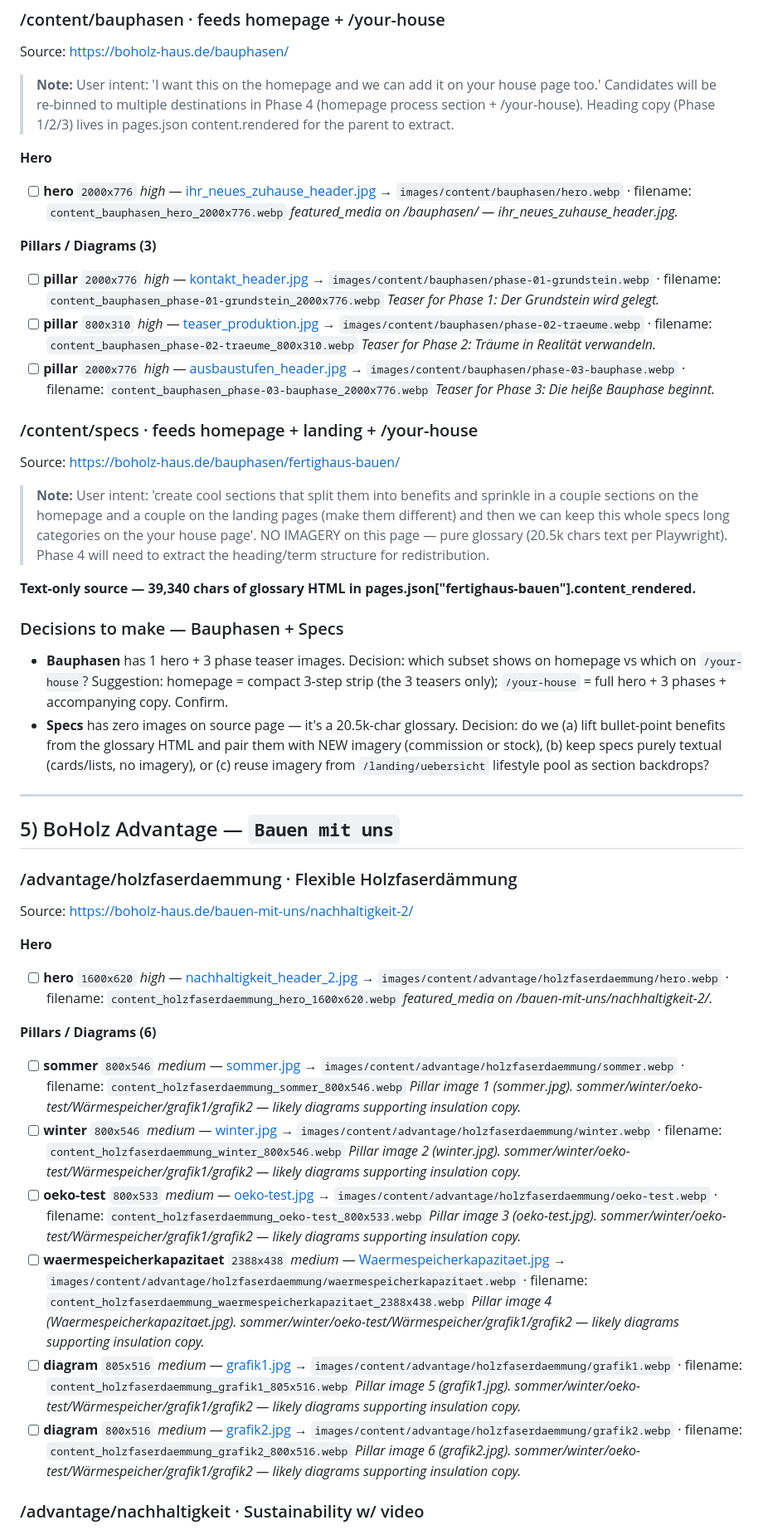
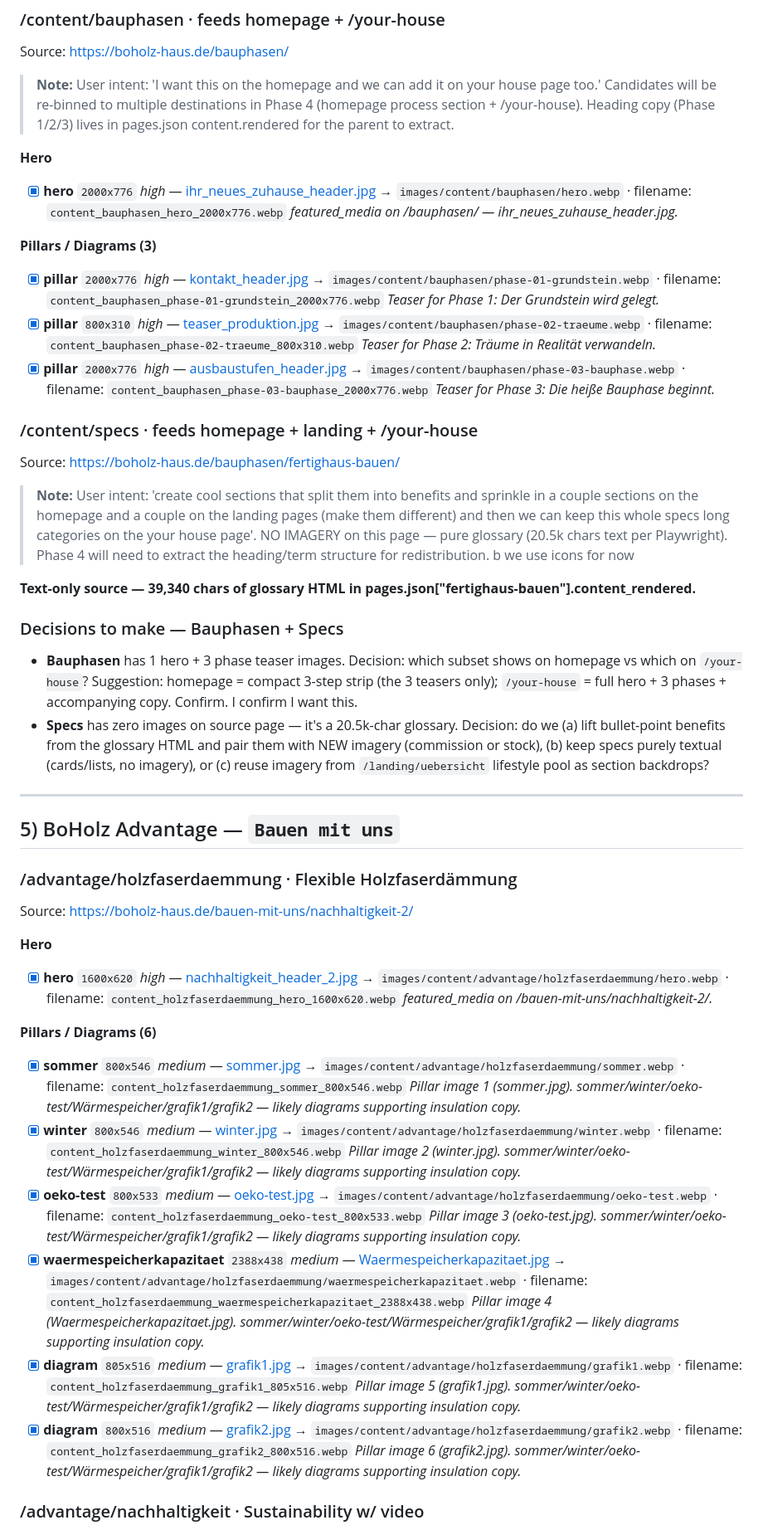
Before and after one commit to mihneaparvanu/boholz-website, a Markdown page: design-audit/wp-inventory/CANDIDATES.md, the part around one of its changes. Shown at 83% size. Drawn GitHub-style.

Commit message:
Update CANDIDATES.md with decisions

```diff
--- a/design-audit/wp-inventory/CANDIDATES.md
+++ b/design-audit/wp-inventory/CANDIDATES.md
@@ -255,31 +257,31 @@ Source: https://boholz-haus.de/bauphasen/
 > **Note:** User intent: 'I want this on the homepage and we can add it on your house page too.' Candidates will be re-binned to multiple destinations in Phase 4 (homepage process section + /your-house). Heading copy (Phase 1/2/3) lives in pages.json content.rendered for the parent to extract.
 
 **Hero**
-  - [ ] **hero** `2000x776` _high_ — [ihr_neues_zuhause_header.jpg](https://boholz-haus.de/wp-content/uploads/2024/01/ihr_neues_zuhause_header.jpg)
+  - [x] **hero** `2000x776` _high_ — [ihr_neues_zuhause_header.jpg](https://boholz-haus.de/wp-content/uploads/2024/01/ihr_neues_zuhause_header.jpg)
         → `images/content/bauphasen/hero.webp`  ·  filename: `content_bauphasen_hero_2000x776.webp`
         _featured_media on /bauphasen/ — ihr_neues_zuhause_header.jpg._
 
 **Pillars / Diagrams (3)**
-  - [ ] **pillar** `2000x776` _high_ — [kontakt_header.jpg](https://boholz-haus.de/wp-content/uploads/2024/01/kontakt_header.jpg)
+  - [x] **pillar** `2000x776` _high_ — [kontakt_header.jpg](https://boholz-haus.de/wp-content/uploads/2024/01/kontakt_header.jpg)
         → `images/content/bauphasen/phase-01-grundstein.webp`  ·  filename: `content_bauphasen_phase-01-grundstein_2000x776.webp`
         _Teaser for Phase 1: Der Grundstein wird gelegt._
-  - [ ] **pillar** `800x310` _high_ — [teaser_produktion.jpg](https://boholz-haus.de/wp-content/uploads/2024/01/teaser_produktion.jpg)
+  - [x] **pillar** `800x310` _high_ — [teaser_produktion.jpg](https://boholz-haus.de/wp-content/uploads/2024/01/teaser_produktion.jpg)
         → `images/content/bauphasen/phase-02-traeume.webp`  ·  filename: `content_bauphasen_phase-02-traeume_800x310.webp`
         _Teaser for Phase 2: Träume in Realität verwandeln._
-  - [ ] **pillar** `2000x776` _high_ — [ausbaustufen_header.jpg](https://boholz-haus.de/wp-content/uploads/2024/01/ausbaustufen_header.jpg)
+  - [x] **pillar** `2000x776` _high_ — [ausbaustufen_header.jpg](https://boholz-haus.de/wp-content/uploads/2024/01/ausbaustufen_header.jpg)
         → `images/content/bauphasen/phase-03-bauphase.webp`  ·  filename: `content_bauphasen_phase-03-bauphase_2000x776.webp`
         _Teaser for Phase 3: Die heiße Bauphase beginnt._
 
 ### /content/specs  ·  feeds homepage + landing + /your-house
 Source: https://boholz-haus.de/bauphasen/fertighaus-bauen/
-> **Note:** User intent: 'create cool sections that split them into benefits and sprinkle in a couple sections on the homepage and a couple on the landing pages (make them different) and then we can keep this whole specs long categories on the your house page'. NO IMAGERY on this page — pure glossary (20.5k chars text per Playwright). Phase 4 will need to extract the heading/term structure for redistribution.
+> **Note:** User intent: 'create cool sections that split them into benefits and sprinkle in a couple sections on the homepage and a couple on the landing pages (make them different) and then we can keep this whole specs long categories on the your house page'. NO IMAGERY on this page — pure glossary (20.5k chars text per Playwright). Phase 4 will need to extract the heading/term structure for redistribution. b we use icons for now
 
 **Text-only source — 39,340 chars of glossary HTML in pages.json["fertighaus-bauen"].content_rendered.**
 
 
 ### Decisions to make — Bauphasen + Specs
 
-- **Bauphasen** has 1 hero + 3 phase teaser images. Decision: which subset shows on homepage vs which on `/your-house`? Suggestion: homepage = compact 3-step strip (the 3 teasers only); `/your-house` = full hero + 3 phases + accompanying copy. Confirm.
+- **Bauphasen** has 1 hero + 3 phase teaser images. Decision: which subset shows on homepage vs which on `/your-house`? Suggestion: homepage = compact 3-step strip (the 3 teasers only); `/your-house` = full hero + 3 phases + accompanying copy. Confirm. I confirm I want this.
 - **Specs** has zero images on source page — it's a 20.5k-char glossary. Decision: do we (a) lift bullet-point benefits from the glossary HTML and pair them with NEW imagery (commission or stock), (b) keep specs purely textual (cards/lists, no imagery), or (c) reuse imagery from `/landing/uebersicht` lifestyle pool as section backdrops?
 
 ---
@@ -290,27 +292,27 @@ Source: https://boholz-haus.de/bauphasen/fertighaus-bauen/
 Source: https://boholz-haus.de/bauen-mit-uns/nachhaltigkeit-2/
 
 **Hero**
-  - [ ] **hero** `1600x620` _high_ — [nachhaltigkeit_header_2.jpg](https://boholz-haus.de/wp-content/uploads/2024/04/nachhaltigkeit_header_2.jpg)
+  - [x] **hero** `1600x620` _high_ — [nachhaltigkeit_header_2.jpg](https://boholz-haus.de/wp-content/uploads/2024/04/nachhaltigkeit_header_2.jpg)
         → `images/content/advantage/holzfaserdaemmung/hero.webp`  ·  filename: `content_holzfaserdaemmung_hero_1600x620.webp`
         _featured_media on /bauen-mit-uns/nachhaltigkeit-2/._
 
 **Pillars / Diagrams (6)**
-  - [ ] **sommer** `800x546` _medium_ — [sommer.jpg](https://boholz-haus.de/wp-content/uploads/2024/08/sommer.jpg)
+  - [x] **sommer** `800x546` _medium_ — [sommer.jpg](https://boholz-haus.de/wp-content/uploads/2024/08/sommer.jpg)
         → `images/content/advantage/holzfaserdaemmung/sommer.webp`  ·  filename: `content_holzfaserdaemmung_sommer_800x546.webp`
         _Pillar image 1 (sommer.jpg). sommer/winter/oeko-test/Wärmespeicher/grafik1/grafik2 — likely diagrams supporting insulation copy._
-  - [ ] **winter** `800x546` _medium_ — [winter.jpg](https://boholz-haus.de/wp-content/uploads/2024/08/winter.jpg)
+  - [x] **winter** `800x546` _medium_ — [winter.jpg](https://boholz-haus.de/wp-content/uploads/2024/08/winter.jpg)
         → `images/content/advantage/holzfaserdaemmung/winter.webp`  ·  filename: `content_holzfaserdaemmung_winter_800x546.webp`
         _Pillar image 2 (winter.jpg). sommer/winter/oeko-test/Wärmespeicher/grafik1/grafik2 — likely diagrams supporting insulation copy._
-  - [ ] **oeko-test** `800x533` _medium_ — [oeko-test.jpg](https://boholz-haus.de/wp-content/uploads/2024/08/oeko-test.jpg)
+  - [x] **oeko-test** `800x533` _medium_ — [oeko-test.jpg](https://boholz-haus.de/wp-content/uploads/2024/08/oeko-test.jpg)
         → `images/content/advantage/holzfaserdaemmung/oeko-test.webp`  ·  filename: `content_holzfaserdaemmung_oeko-test_800x533.webp`
         _Pillar image 3 (oeko-test.jpg). sommer/winter/oeko-test/Wärmespeicher/grafik1/grafik2 — likely diagrams supporting insulation copy._
-  - [ ] **waermespeicherkapazitaet** `2388x438` _medium_ — [Waermespeicherkapazitaet.jpg](https://boholz-haus.de/wp-content/uploads/2024/08/Waermespeicherkapazitaet.jpg)
+  - [x] **waermespeicherkapazitaet** `2388x438` _medium_ — [Waermespeicherkapazitaet.jpg](https://boholz-haus.de/wp-content/uploads/2024/08/Waermespeicherkapazitaet.jpg)
         → `images/content/advantage/holzfaserdaemmung/waermespeicherkapazitaet.webp`  ·  filename: `content_holzfaserdaemmung_waermespeicherkapazitaet_2388x438.webp`
         _Pillar image 4 (Waermespeicherkapazitaet.jpg). sommer/winter/oeko-test/Wärmespeicher/grafik1/grafik2 — likely diagrams supporting insulation copy._
-  - [ ] **diagram** `805x516` _medium_ — [grafik1.jpg](https://boholz-haus.de/wp-content/uploads/2024/08/grafik1.jpg)
+  - [x] **diagram** `805x516` _medium_ — [grafik1.jpg](https://boholz-haus.de/wp-content/uploads/2024/08/grafik1.jpg)
         → `images/content/advantage/holzfaserdaemmung/grafik1.webp`  ·  filename: `content_holzfaserdaemmung_grafik1_805x516.webp`
         _Pillar image 5 (grafik1.jpg). sommer/winter/oeko-test/Wärmespeicher/grafik1/grafik2 — likely diagrams supporting insulation copy._
-  - [ ] **diagram** `800x516` _medium_ — [grafik2.jpg](https://boholz-haus.de/wp-content/uploads/2024/08/grafik2.jpg)
+  - [x] **diagram** `800x516` _medium_ — [grafik2.jpg](https://boholz-haus.de/wp-content/uploads/2024/08/grafik2.jpg)
         → `images/content/advantage/holzfaserdaemmung/grafik2.webp`  ·  filename: `content_holzfaserdaemmung_grafik2_800x516.webp`
         _Pillar image 6 (grafik2.jpg). sommer/winter/oeko-test/Wärmespeicher/grafik1/grafik2 — likely diagrams supporting insulation copy._
 
```
Also changed, not shown: other parts of design-audit/wp-inventory/CANDIDATES.md (+43 -41 lines).
